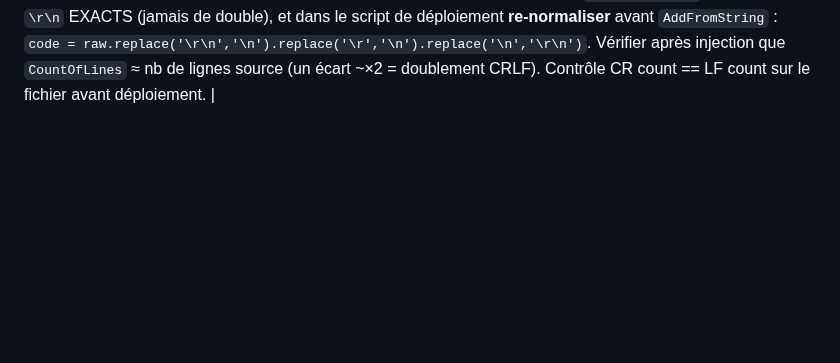
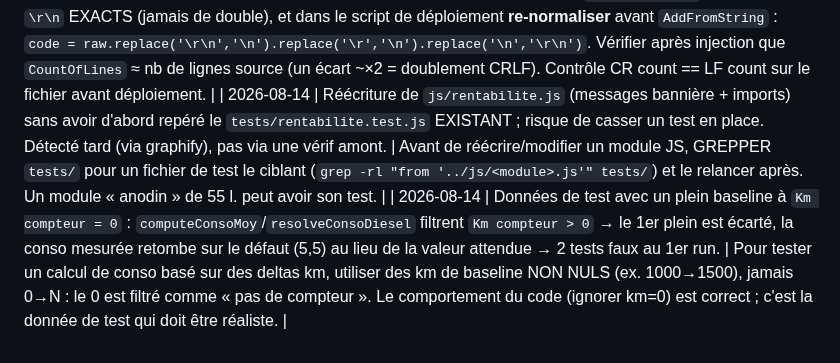
Before and after one commit to fdaubercy/suivi-conso-carburant, a Markdown page: tasks/lessons.md, the part around the change. GitHub-like rendering; blank space fills up the shorter version.

Commit message:
docs(lessons): vérifier les tests existants avant de réécrire un module + km baseline non nul en test

```diff
--- a/tasks/lessons.md
+++ b/tasks/lessons.md
@@ -114,3 +114,5 @@
 | 2026-07-03 | Reprise fuel6 : session précédente coupée pile pendant le gate graphify final du module 4 → travail 100% sur disque (modSyncDiag.bas, modSyncGS trimmé, APP_VERSION/CHANGELOG/ROADMAP à 5.31.4.0) mais NON commité (HEAD=origin à module 3). Scénario « mi-graphify » de la mémoire, confirmé. | Recette de reprise validée : (1) `git status` → repérer working-tree bumpé non commité ; (2) backup graph.json + relevé nœuds ; (3) `graphify --update` (build_merge fusionne, ne peut qu'ajouter) ; (4) vérifier nœuds ≥ avant (2491→2495) ; (5) `commit.sh`. Ne PAS relancer un build complet : `build_merge` préserve l'existant. |
 | 2026-07-26 | Reprise « rentabilité » (X66) : `vba_agent set-module` échouait en `[WinError 3] …\<code-file>\gen_py` (chemin pourtant COURT `C:\…\Temp\mg_body.bas`), purge de `%TEMP%\gen_py` sans effet. Cause : `CodeModule.AddFromString` déclenche une génération early-binding makepy (gen_py) qui déraille sur cet environnement (séquelle des kills COM de la session morte) ; les lectures (`list`/`inspect`) en late-binding passaient pourtant sans souci. Diag confirmé par lecture de `vba_agent.py` (aucun code gen_py custom) + `win32com.__gen_path__` correct (`Temp\gen_py\3.13`). | Quand `vba_agent set-module`/`AddFromString` échoue en `[WinError 3] …gen_py` alors que `list`/`inspect` marchent, NE PAS s'acharner sur le cache gen_py : écrire un **script win32com maison en LATE-BINDING** (`win32com.client.GetActiveObject('Excel.Application')` → `wb.VBProject.VBComponents` → `CodeModule.DeleteLines`+`AddFromString`) — le late-binding ne déclenche jamais makepy/gen_py. Sauvegarder le module (`cm.Lines`) AVANT DeleteLines, vérifier `CountOfLines`+absence de doublons APRÈS, prouver la compilation par un `Application.Run` réel (ici `ExportChartPNG("gKitProj")` → 9890 o ≠ 0). |
 | 2026-07-26 | Déploiement VBA via script maison : le code-file écrit en Python text-mode APRÈS avoir joint les lignes avec `\r\n` → le mode texte Windows retraduit `\n`→`\r\n` → `\r\r\n` sur disque ; relu en universal-newlines puis `AddFromString` → **doublement des lignes** (902 au lieu de 450, ~450 lignes vides fantômes). Compile quand même mais module pollué. | Pour un code-file VBA : l'écrire en **binaire** (`open(...,'wb')`) avec des `\r\n` EXACTS (jamais de double), et dans le script de déploiement **re-normaliser** avant `AddFromString` : `code = raw.replace('\r\n','\n').replace('\r','\n').replace('\n','\r\n')`. Vérifier après injection que `CountOfLines` ≈ nb de lignes source (un écart ~×2 = doublement CRLF). Contrôle CR count == LF count sur le fichier avant déploiement. |
+| 2026-08-14 | Réécriture de `js/rentabilite.js` (messages bannière + imports) sans avoir d'abord repéré le `tests/rentabilite.test.js` EXISTANT ; risque de casser un test en place. Détecté tard (via graphify), pas via une vérif amont. | Avant de réécrire/modifier un module JS, GREPPER `tests/` pour un fichier de test le ciblant (`grep -rl "from '../js/<module>.js'" tests/`) et le relancer après. Un module « anodin » de 55 l. peut avoir son test. |
+| 2026-08-14 | Données de test avec un plein baseline à `Km compteur = 0` : `computeConsoMoy`/`resolveConsoDiesel` filtrent `Km compteur > 0` → le 1er plein est écarté, la conso mesurée retombe sur le défaut (5,5) au lieu de la valeur attendue → 2 tests faux au 1er run. | Pour tester un calcul de conso basé sur des deltas km, utiliser des km de baseline NON NULS (ex. 1000→1500), jamais 0→N : le 0 est filtré comme « pas de compteur ». Le comportement du code (ignorer km=0) est correct ; c'est la donnée de test qui doit être réaliste. |
```
